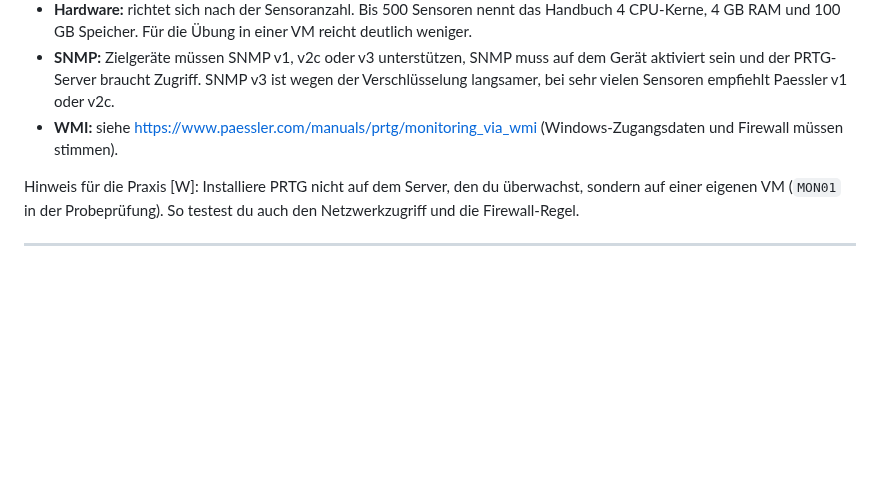
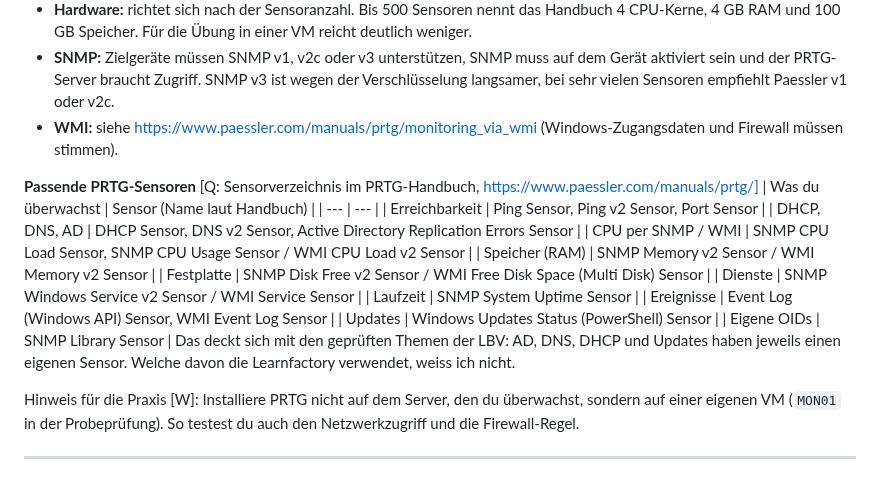
Before and after one commit to MCtaxidriver/Claude, a Markdown page: docs/UEK-188-Lernhilfen.md, the part around the change. GitHub-like rendering; blank space fills up the shorter version.

Commit message:
ÜK 188: PRTG-Sensorverzeichnis für die Überwachung von AD, DNS, DHCP und Updates ergänzt
Co-Authored-By: Claude Sonnet 5.5 <noreply@anthropic.com>
Claude-Session: https://claude.ai/code/session_01Hq4LnXEYJGY9kwYpqtvxho

```diff
--- a/docs/UEK-188-Lernhilfen.md
+++ b/docs/UEK-188-Lernhilfen.md
@@ -605,6 +605,21 @@ Quellen: https://www.paessler.com/manuals/prtg/system_requirements, https://www.
 - **SNMP:** Zielgeräte müssen SNMP v1, v2c oder v3 unterstützen, SNMP muss auf dem Gerät aktiviert sein und der PRTG-Server braucht Zugriff. SNMP v3 ist wegen der Verschlüsselung langsamer, bei sehr vielen Sensoren empfiehlt Paessler v1 oder v2c.
 - **WMI:** siehe https://www.paessler.com/manuals/prtg/monitoring_via_wmi (Windows-Zugangsdaten und Firewall müssen stimmen).
 
+**Passende PRTG-Sensoren** [Q: Sensorverzeichnis im PRTG-Handbuch, https://www.paessler.com/manuals/prtg/]
+| Was du überwachst | Sensor (Name laut Handbuch) |
+| --- | --- |
+| Erreichbarkeit | Ping Sensor, Ping v2 Sensor, Port Sensor |
+| DHCP, DNS, AD | DHCP Sensor, DNS v2 Sensor, Active Directory Replication Errors Sensor |
+| CPU per SNMP / WMI | SNMP CPU Load Sensor, SNMP CPU Usage Sensor / WMI CPU Load v2 Sensor |
+| Speicher (RAM) | SNMP Memory v2 Sensor / WMI Memory v2 Sensor |
+| Festplatte | SNMP Disk Free v2 Sensor / WMI Free Disk Space (Multi Disk) Sensor |
+| Dienste | SNMP Windows Service v2 Sensor / WMI Service Sensor |
+| Laufzeit | SNMP System Uptime Sensor |
+| Ereignisse | Event Log (Windows API) Sensor, WMI Event Log Sensor |
+| Updates | Windows Updates Status (PowerShell) Sensor |
+| Eigene OIDs | SNMP Library Sensor |
+Das deckt sich mit den geprüften Themen der LBV: AD, DNS, DHCP und Updates haben jeweils einen eigenen Sensor. Welche davon die Learnfactory verwendet, weiss ich nicht.
+
 Hinweis für die Praxis [W]: Installiere PRTG nicht auf dem Server, den du überwachst, sondern auf einer eigenen VM (`MON01` in der Probeprüfung). So testest du auch den Netzwerkzugriff und die Firewall-Regel.
 
 ---
```
Also changed, not shown: docs/UEK-188-Probepruefung.md (+1 -1 lines).
